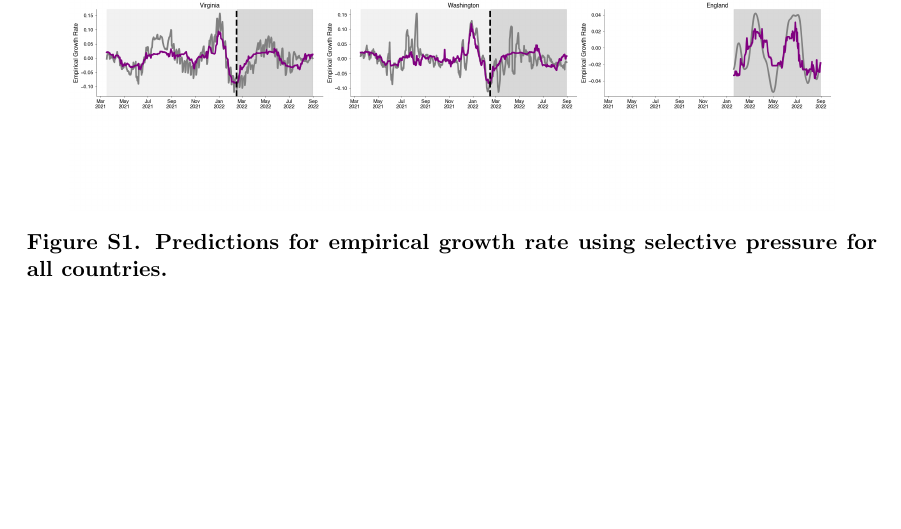
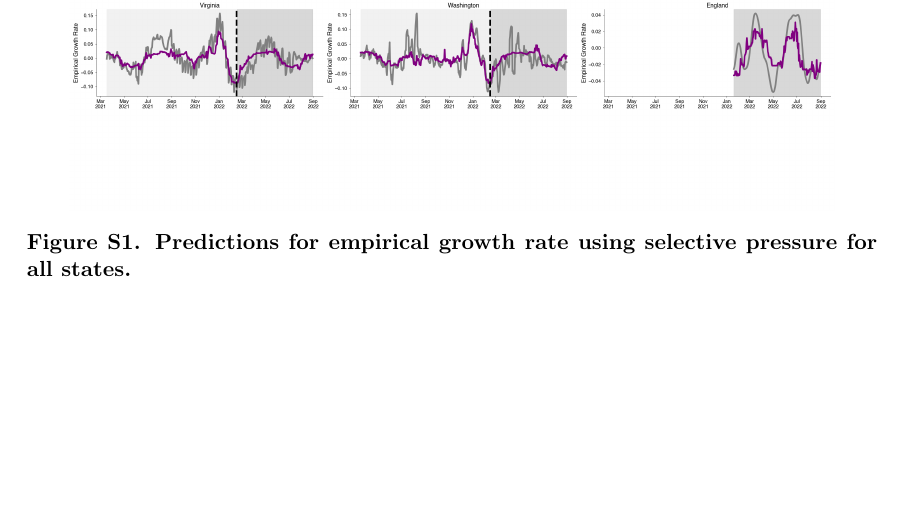
Before and after one commit to blab/relative-fitness-mechanisms, a LaTeX paper (manuscript/relative-fitness-mechanisms.tex): part of page 25 of 25, cut so that both start at the same text. Compiled offline with pdfLaTeX.

Commit message:
countries -> states

```diff
--- a/manuscript/relative-fitness-mechanisms.tex
+++ b/manuscript/relative-fitness-mechanisms.tex
@@ -803,7 +803,7 @@ where for simplicity we define $\eta_{v, B} = 0$ if $v \in B$.
         \centering
         \includegraphics[width=0.9\textwidth=0.01]{./supplementary_figures/empirical-growth-rate-predictions-all.png}
         \caption{
-            \textbf{Predictions for empirical growth rate using selective pressure for all countries.}
+            \textbf{Predictions for empirical growth rate using selective pressure for all states.}
         }
         \label{fig:empirical-growth-rate-predictions-all}
     \end{figure}
```
